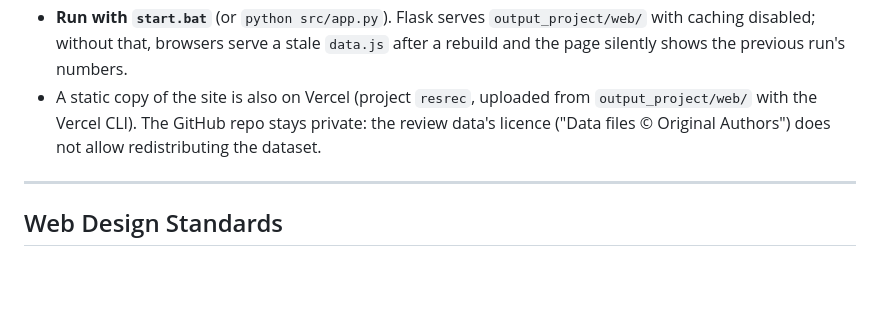
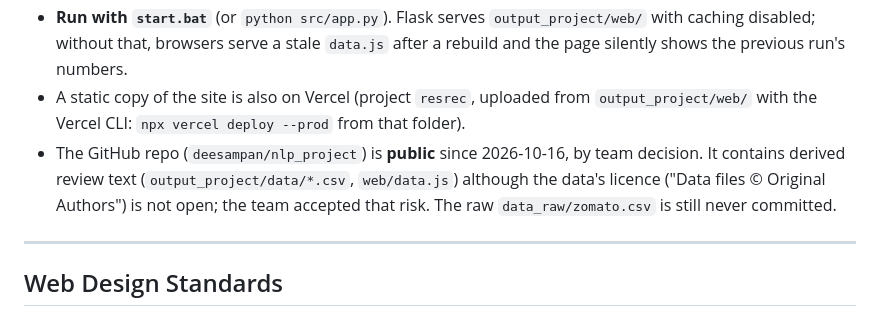
Before and after one commit to deesampan/nlp_project, a Markdown page: CLAUDE.md, the part around the change. GitHub-like rendering; blank space fills up the shorter version.

```diff
--- a/CLAUDE.md
+++ b/CLAUDE.md
@@ -148,8 +148,11 @@ Rules:
   disabled; without that, browsers serve a stale `data.js` after a rebuild and the page silently
   shows the previous run's numbers.
 - A static copy of the site is also on Vercel (project `resrec`, uploaded from `output_project/web/`
-  with the Vercel CLI). The GitHub repo stays private: the review data's licence ("Data files ©
-  Original Authors") does not allow redistributing the dataset.
+  with the Vercel CLI: `npx vercel deploy --prod` from that folder).
+- The GitHub repo (`deesampan/nlp_project`) is **public** since 2026-10-16, by team decision. It
+  contains derived review text (`output_project/data/*.csv`, `web/data.js`) although the data's
+  licence ("Data files © Original Authors") is not open; the team accepted that risk. The raw
+  `data_raw/zomato.csv` is still never committed.
 
 ---
 
```
Also changed, not shown: output_project/reports/sources.md (+6 -0 lines).
